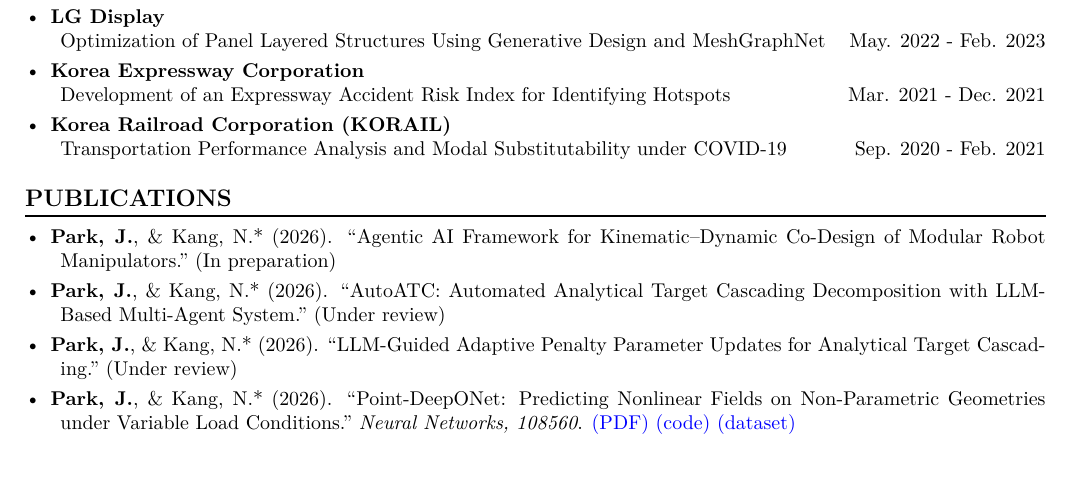
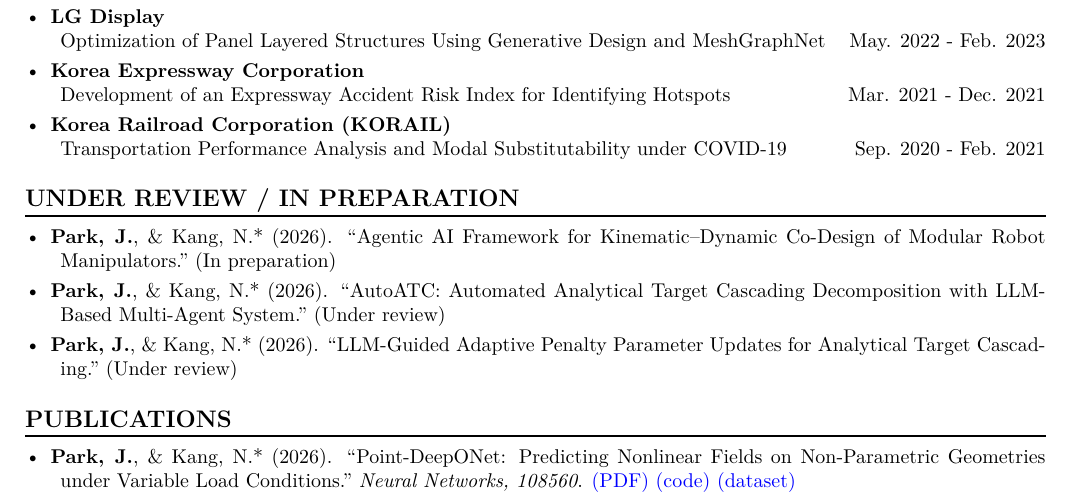
Before and after one commit to jangseop-park/jangseop-park.github.io, a LaTeX CV (cv/cv.tex): part of page 1 of 3, cut so that both start at the same text, the shorter picture padded with empty space. Compiled offline with XeLaTeX; a missing font is replaced by an installed copy or a similar font.

Commit message:
CV: split unpublished work out of PUBLICATIONS
All eight entries sat in one list, so a reader had to read the end of
each line to count how many are actually published. The three
unpublished ones now sit in their own section above, matching how the
publications page on the site already separates them.

Co-Authored-By: Claude Opus 5 <noreply@anthropic.com>

```diff
--- a/cv/cv.tex
+++ b/cv/cv.tex
@@ -117,14 +117,17 @@
 \end{itemize}
 
 
-\section*{PUBLICATIONS}
+\section*{UNDER REVIEW / IN PREPARATION}
 \begin{itemize}[left=0pt]
     \item \textbf{Park, J.}, \& Kang, N.* (2026). “Agentic AI Framework for Kinematic--Dynamic Co-Design of Modular Robot Manipulators." (In preparation)
 
     \item \textbf{Park, J.}, \& Kang, N.* (2026). “AutoATC: Automated Analytical Target Cascading Decomposition with LLM-Based Multi-Agent System." (Under review)
 
     \item \textbf{Park, J.}, \& Kang, N.* (2026). “LLM-Guided Adaptive Penalty Parameter Updates for Analytical Target Cascading." (Under review)
+\end{itemize}
 
+\section*{PUBLICATIONS}
+\begin{itemize}[left=0pt]
     \item \textbf{Park, J.}, \& Kang, N.* (2026). “Point-DeepONet: Predicting Nonlinear Fields on Non-Parametric Geometries under Variable Load Conditions." \textit{Neural Networks, 108560}. \href{https://drive.google.com/file/d/1lhtuo7lj0tQHgUiy_O5BtJQ1Z8Z5uwCw/view?usp=sharing}{\textcolor{blue}{(PDF)}} \href{https://github.com/jangseop-park/Point-DeepONet}{\textcolor{blue}{(code)}} \href{https://www.kaggle.com/datasets/jangseop/point-deeponet-dataset}{\textcolor{blue}{(dataset)}}
 
     \item Kim, J., \textbf{Park, J.}, Kim, N., Yu, Y., Chang, K., Woo, C. S., Yang, S.*, \& Kang, N.* (2025). “Physics-Constrained Graph Neural Networks for Spatio-Temporal Prediction of Drop Impact on OLED Display Panels." \textit{Expert Systems with Applications, 126907}. \href{https://drive.google.com/file/d/19UGsFCe5Sy11yK7XyVSx3SH4UjWmDPvP/view?usp=drive_link}{\textcolor{blue}{(PDF)}}
```
Also changed, not shown: assets/cv.pdf, cv/cv.pdf.
